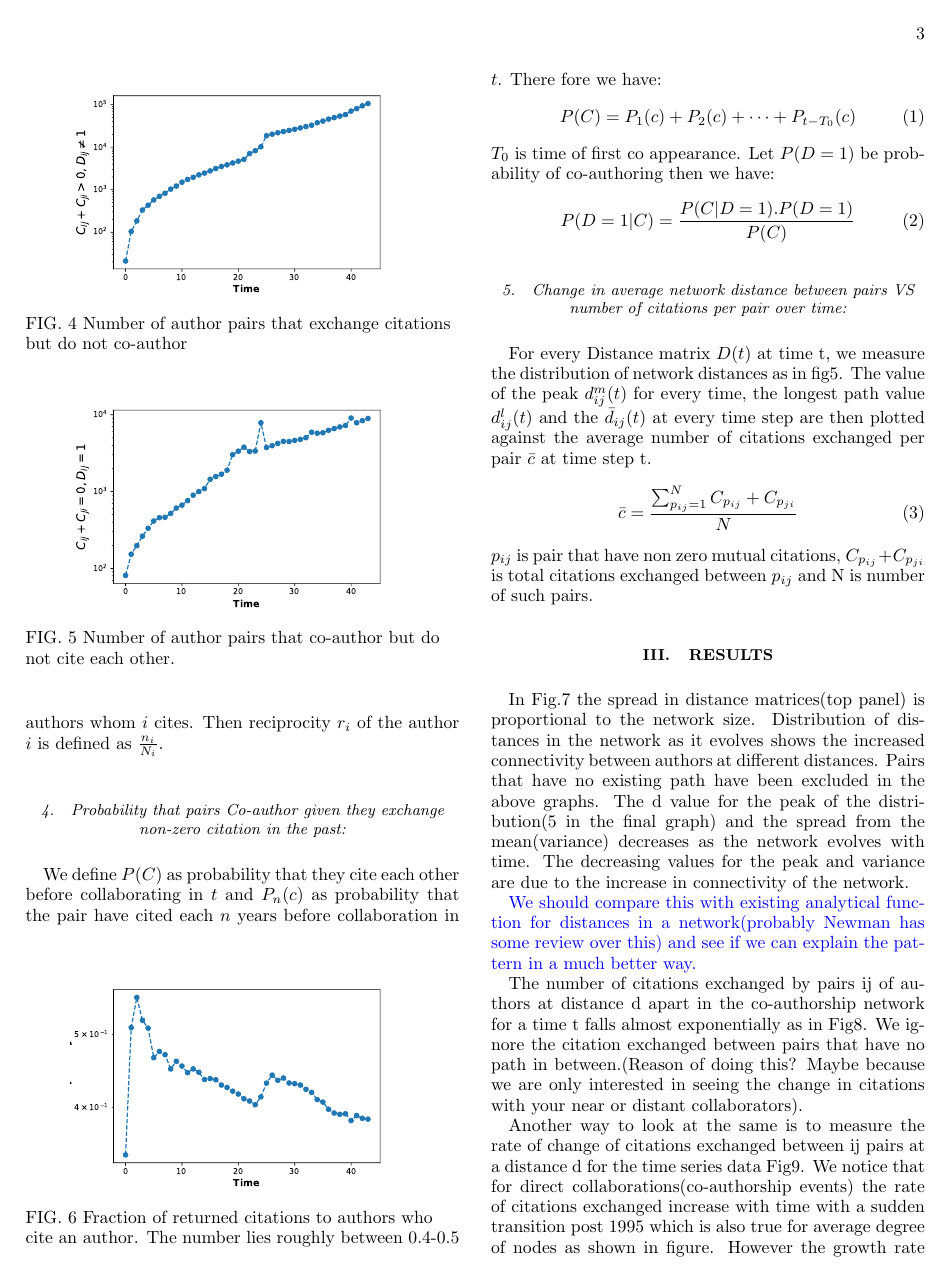
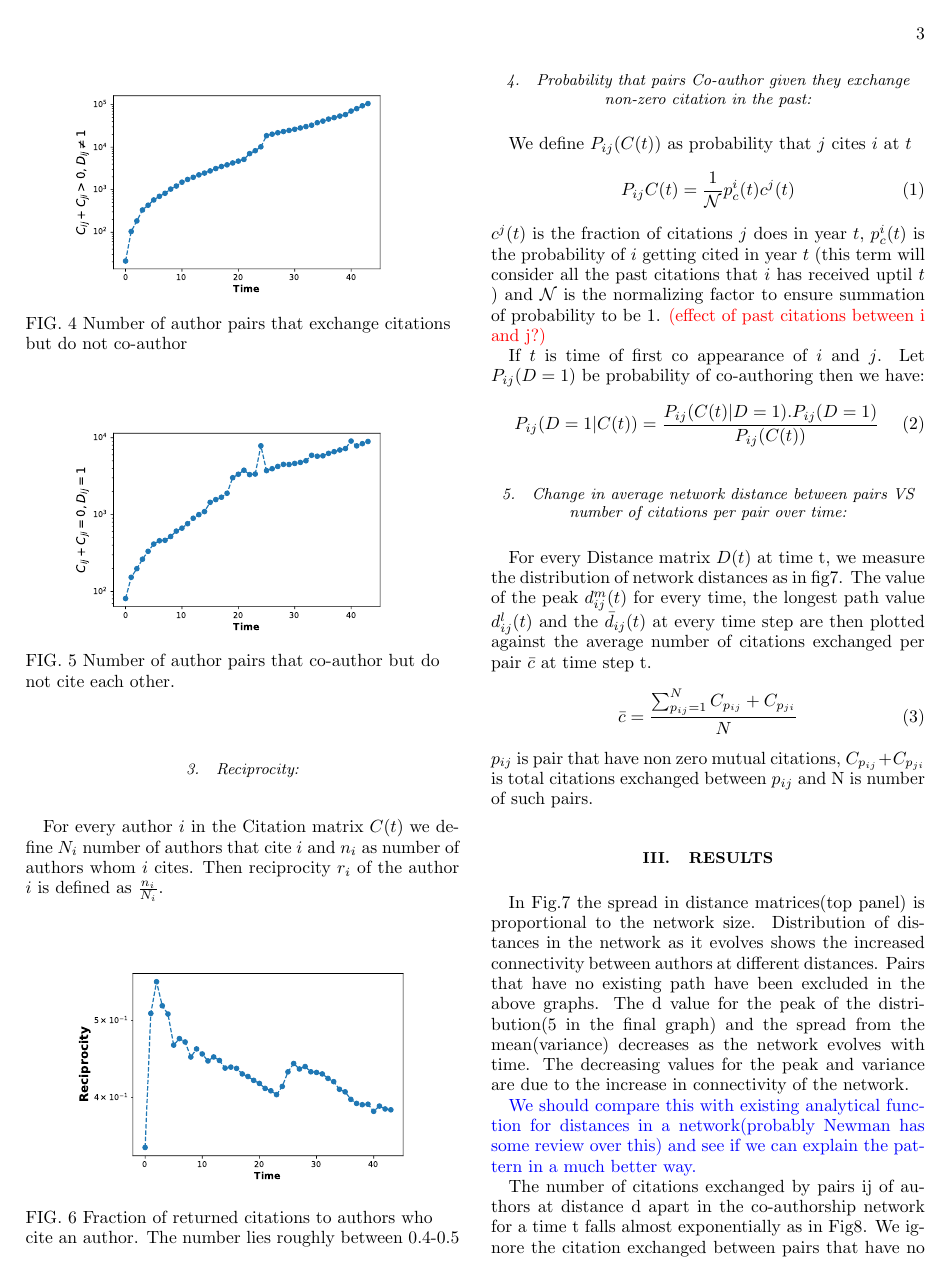
Before and after one commit to ChakreshIITGN/Cite-Coauth-Project, a LaTeX paper (draft.tex): page 3 of 5. Compiled offline with pdfLaTeX.

Commit message:
new edits

```diff
--- a/draft.tex
+++ b/draft.tex
@@ -194,18 +197,19 @@ For every author $i$ in the Citation matrix $C(t)$ we define $N_i$ number of aut
 	\label{freci}
 \end{figure}
 \subsubsection{Probability that pairs Co-author given they exchange non-zero citation in the past:}
-We define $P(C)$ as probability that they cite each other before collaborating in  $t$ and $P_{n}(c)$ as probability that the pair have cited each $n$ years before collaboration in $t$.
-There fore we have:
+We define $P_{ij}(C(t))$ as probability that $j$ cites $i$ at $t$
 \begin{equation}
-P(C) = P_{1}(c) + P_{2}(c) + \dots + P_{t-T_0}(c)
+P_{ij}C(t) = \frac{1}{{\cal N}}p_c^i(t)c^j(t)
 \end{equation}
-$T_0$ is time of first co appearance. Let $P(D=1)$ be probability of co-authoring then we have:
+$c^j(t)$ is the fraction of citations $j$ does in year $t$, $p_c^i(t)$ is the probability of $i$ getting cited in year $t$ (this term will consider all the past citations that $i$ has received uptil $t$ ) and ${\cal N}$ is the normalizing factor to ensure summation of probability to be 1. {\color{red}(effect of past citations between i and j?)}
+
+If $t$ is time of first co appearance of $i$ and $j$. Let $P_{ij}(D=1)$ be probability of co-authoring then we have:
 \begin{equation}
-P(D=1|C) = \frac{P(C|D=1).P(D=1)}{P(C)}
+P_{ij}(D=1|C(t)) = \frac{P_{ij}(C(t)|D=1).P_{ij}(D=1)}{P_{ij}(C(t))}
 \end{equation}
 
 \subsubsection{Change in average network distance between pairs VS number of citations per pair over time:}
-For every Distance matrix $D(t)$ at time t, we measure the distribution of network distances as in fig\ref{f2}. The value of the peak $d^m_{ij}(t)$ for every time, the longest path value $d^l_{ij}(t)$ and the $\bar{d}_{ij}(t)$ at every time step are then plotted against the average number of citations exchanged per pair $\bar{c}$ at time step t.
+For every Distance matrix $D(t)$ at time t, we measure the distribution of network distances as in fig\ref{f3}. The value of the peak $d^m_{ij}(t)$ for every time, the longest path value $d^l_{ij}(t)$ and the $\bar{d}_{ij}(t)$ at every time step are then plotted against the average number of citations exchanged per pair $\bar{c}$ at time step t.
 \begin{equation}
 \bar{c} = \frac{\sum_{p_{ij}=1}^{N} C_{p_{ij}} + C_{p_{ji}}}{N}
 \end{equation}
```
Also changed, not shown: draft.pdf, plots/rec.pdf, draft.tex (11 more changed lines), 3 other files.
